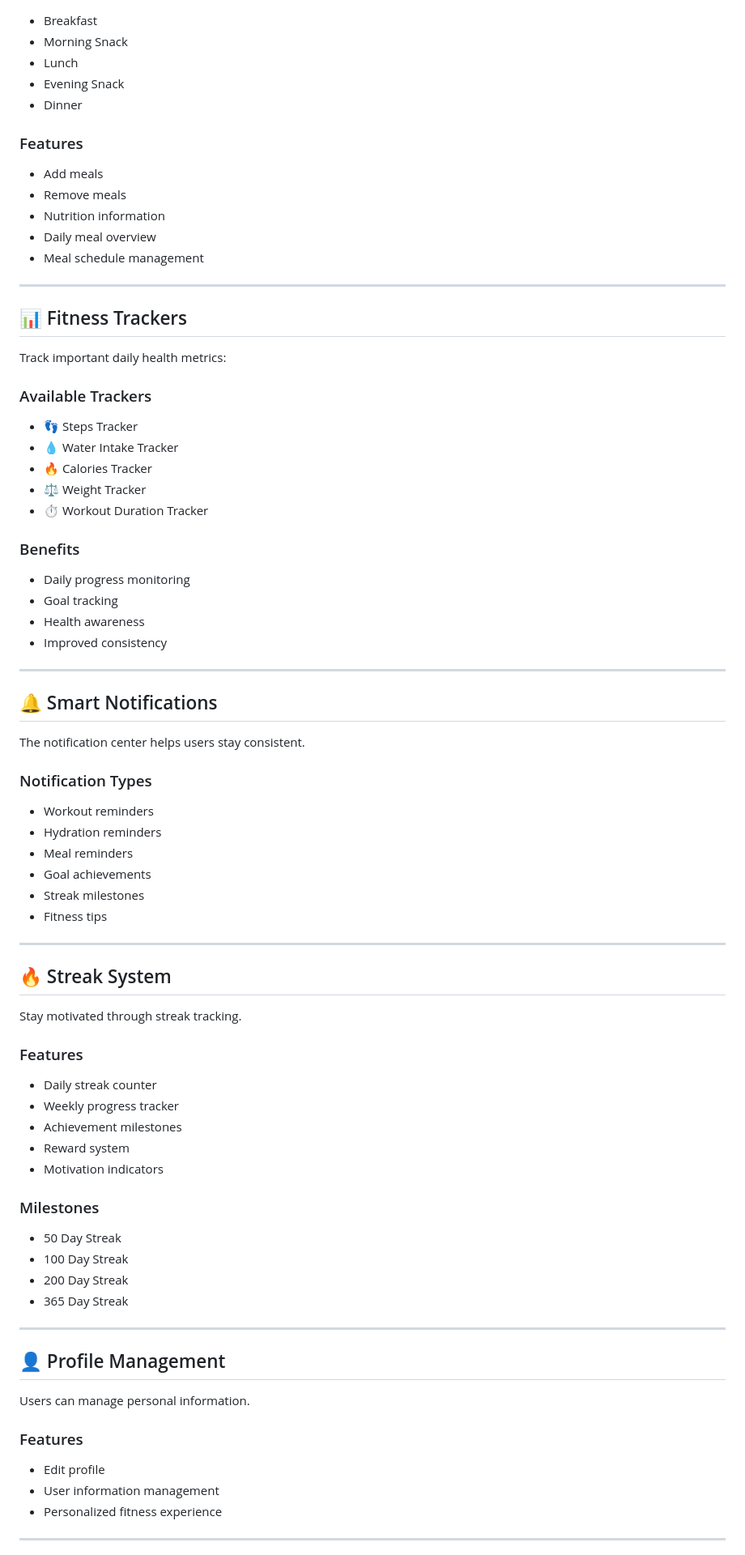
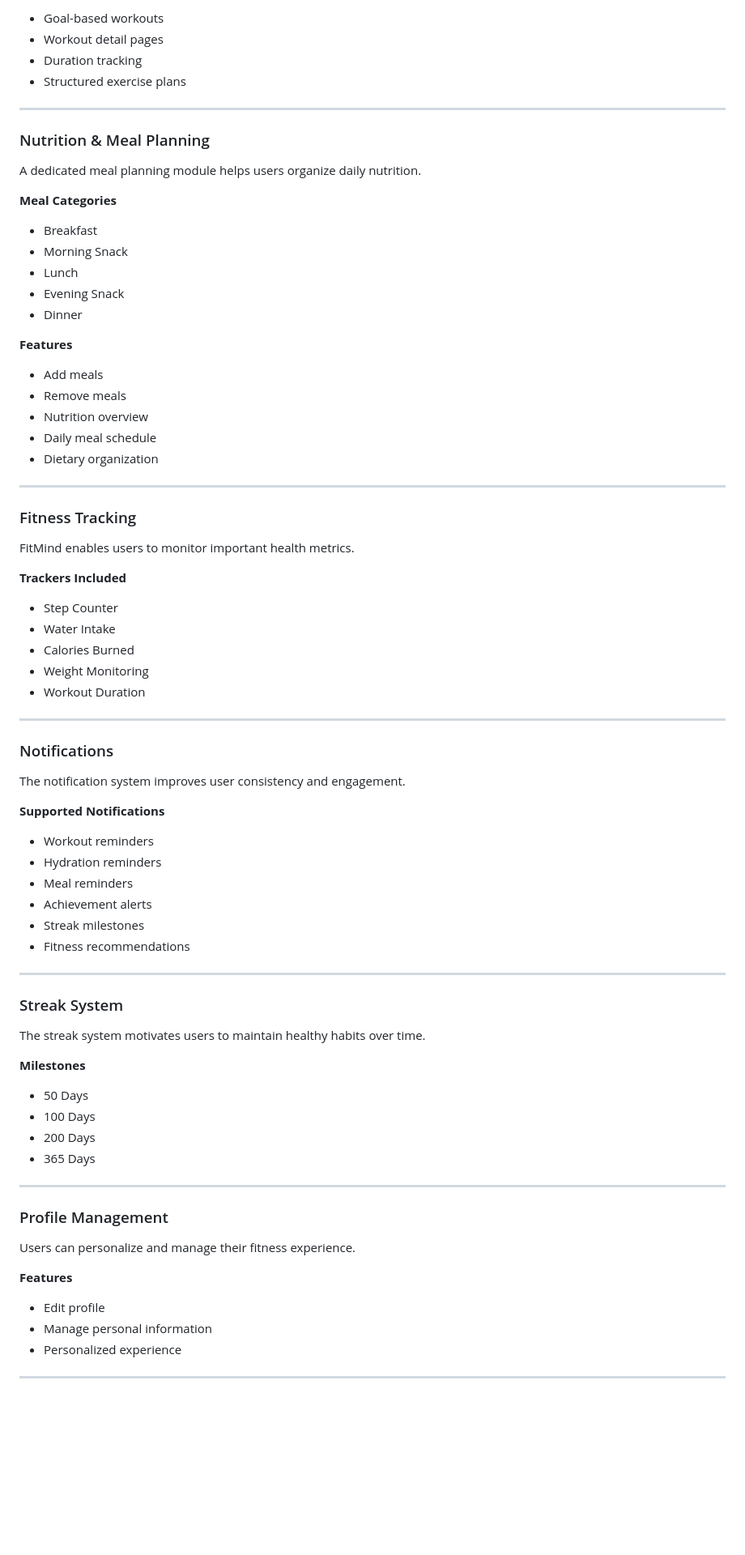
Before and after one commit to jainam258/FitMind, a Markdown page: README.md, the part around one of its changes. Shown at 81% size. Rendered like a GitHub page; blank space fills up the shorter version.

```diff
--- a/README.md
+++ b/README.md
@@ -63,3 +80,15 @@ The new Workout Plans section allows users to browse multiple workout categories
+* Goal-based workouts
+* Workout detail pages
+* Duration tracking
+* Structured exercise plans
+
+---
+
+### Nutrition & Meal Planning
+
+A dedicated meal planning module helps users organize daily nutrition.
+
+**Meal Categories**
 
 * Breakfast
 * Morning Snack
@@ -67,82 +96,67 @@ The new Workout Plans section allows users to browse multiple workout categories
 * Evening Snack
 * Dinner
 
-### Features
+**Features**
 
 * Add meals
 * Remove meals
-* Nutrition information
-* Daily meal overview
-* Meal schedule management
+* Nutrition overview
+* Daily meal schedule
+* Dietary organization
 
 ---
 
-## 📊 Fitness Trackers
+### Fitness Tracking
 
-Track important daily health metrics:
+FitMind enables users to monitor important health metrics.
 
-### Available Trackers
+**Trackers Included**
 
-* 👣 Steps Tracker
-* 💧 Water Intake Tracker
-* 🔥 Calories Tracker
-* ⚖️ Weight Tracker
-* ⏱ Workout Duration Tracker
-
-### Benefits
-
-* Daily progress monitoring
-* Goal tracking
-* Health awareness
-* Improved consistency
+* Step Counter
+* Water Intake
+* Calories Burned
+* Weight Monitoring
+* Workout Duration
 
 ---
 
-## 🔔 Smart Notifications
+### Notifications
 
-The notification center helps users stay consistent.
+The notification system improves user consistency and engagement.
 
-### Notification Types
+**Supported Notifications**
 
 * Workout reminders
 * Hydration reminders
 * Meal reminders
-* Goal achievements
+* Achievement alerts
 * Streak milestones
-* Fitness tips
+* Fitness recommendations
 
 ---
 
-## 🔥 Streak System
+### Streak System
 
-Stay motivated through streak tracking.
+The streak system motivates users to maintain healthy habits over time.
 
-### Features
+**Milestones**
 
-* Daily streak counter
-* Weekly progress tracker
-* Achievement milestones
-* Reward system
-* Motivation indicators
-
-### Milestones
-
-* 50 Day Streak
-* 100 Day Streak
-* 200 Day Streak
-* 365 Day Streak
+* 50 Days
+* 100 Days
+* 200 Days
+* 365 Days
 
 ---
 
-## 👤 Profile Management
+### Profile Management
 
-Users can manage personal information.
+Users can personalize and manage their fitness experience.
 
-### Features
+**Features**
 
 * Edit profile
-* User information management
-* Personalized fitness experience
+* Manage personal information
+* Personalized experience
 
 ---
 
```
Also changed, not shown: other parts of README.md (+107 -124 lines).
